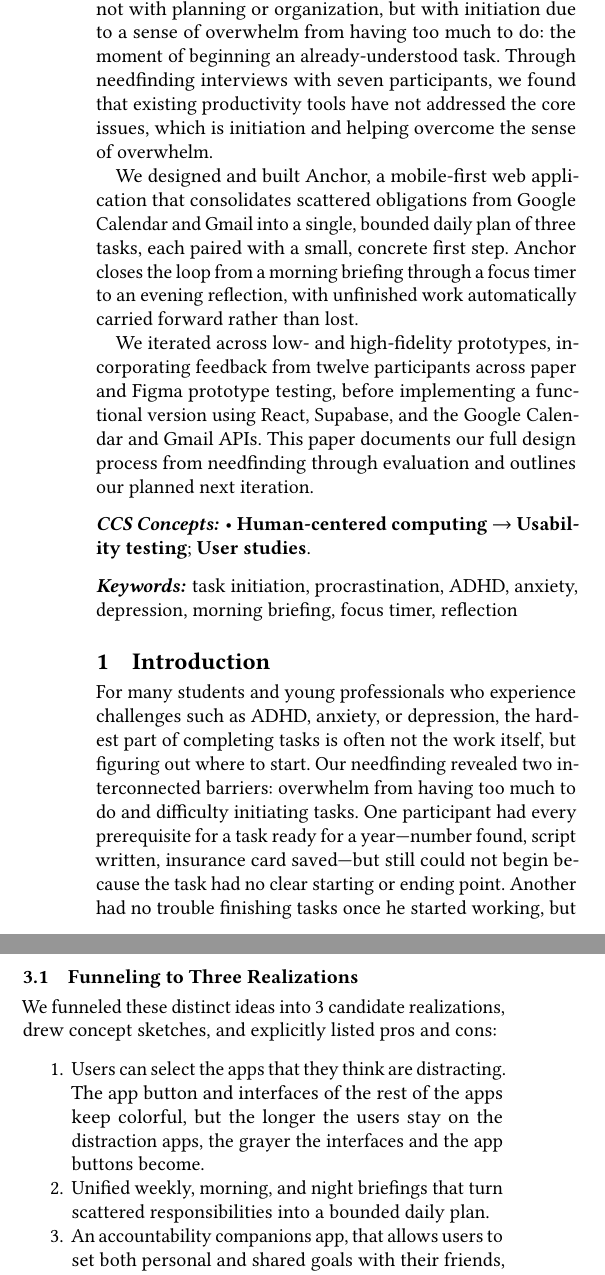
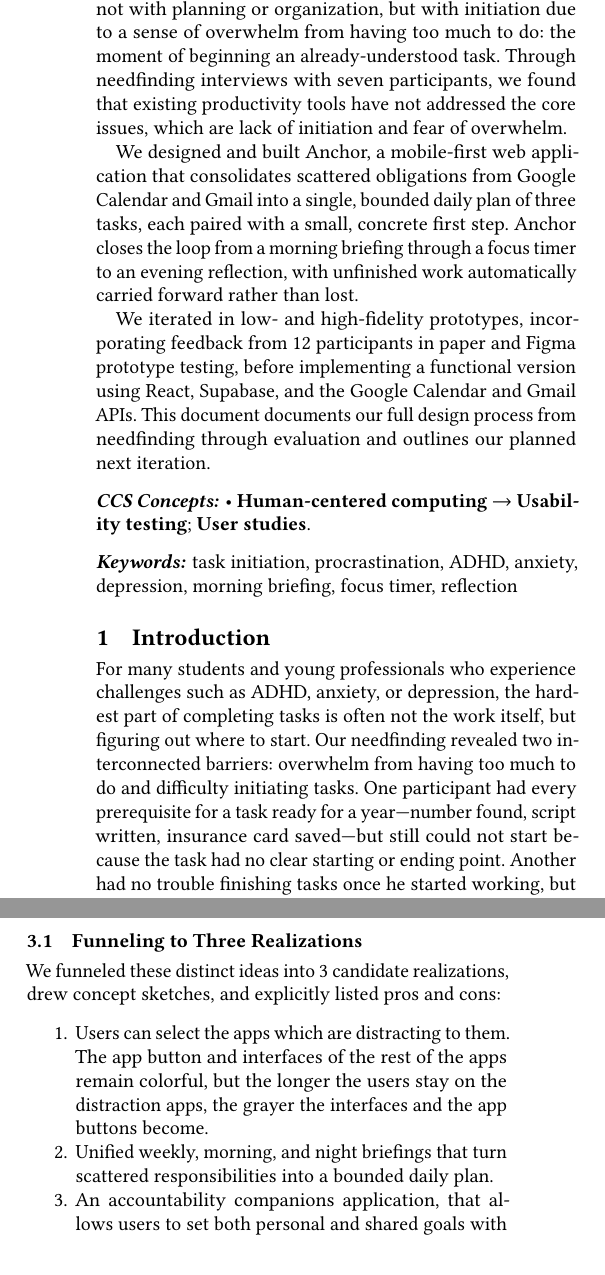
Before and after one commit to namikim0401/CHI---Achor, a LaTeX paper (anchor.tex): two parts of the columns of pages 1 and 2 of 8, joined at a grey line, cut so that both start at the same text. Compiled offline with pdfLaTeX.

Commit message:
Updates from Overleaf

```diff
--- a/anchor.tex
+++ b/anchor.tex
@@ -57,11 +57,11 @@
 \renewcommand{\shortauthors}{Bhowmick et al.}
 
 \begin{abstract}
-Students and young adults managing mental health challenges such as ADHD, anxiety, and depression often struggle not with planning or organization, but with initiation due to a sense of overwhelm from having too much to do: the moment of beginning an already-understood task. Through needfinding interviews with seven participants, we found that existing productivity tools have not addressed the core issues, which is initiation and helping overcome the sense of overwhelm.
+Students and young adults managing mental health challenges such as ADHD, anxiety, and depression often struggle not with planning or organization, but with initiation due to a sense of overwhelm from having too much to do: the moment of beginning an already-understood task. Through needfinding interviews with seven participants, we found that existing productivity tools have not addressed the core issues, which are lack of initiation and fear of overwhelm.
 
 We designed and built Anchor, a mobile-first web application that consolidates scattered obligations from Google Calendar and Gmail into a single, bounded daily plan of three tasks, each paired with a small, concrete first step. Anchor closes the loop from a morning briefing through a focus timer to an evening reflection, with unfinished work automatically carried forward rather than lost.
 
-We iterated across low- and high-fidelity prototypes, incorporating feedback from twelve participants across paper and Figma prototype testing, before implementing a functional version using React, Supabase, and the Google Calendar and Gmail APIs. This paper documents our full design process from needfinding through evaluation and outlines our planned next iteration.
+We iterated in low- and high-fidelity prototypes, incorporating feedback from 12 participants in paper and Figma prototype testing, before implementing a functional version using React, Supabase, and the Google Calendar and Gmail APIs. This document documents our full design process from needfinding through evaluation and outlines our planned next iteration.
 \end{abstract}
 
 \begin{CCSXML}
@@ -100,7 +100,7 @@ We iterated across low- and high-fidelity prototypes, incorporating feedback fro
 \maketitle
 
 \section{Introduction}
-For many students and young professionals who experience challenges such as ADHD, anxiety, or depression, the hardest part of completing tasks is often not the work itself, but figuring out where to start. Our needfinding revealed two interconnected barriers: overwhelm from having too much to do and difficulty initiating tasks. One participant had every prerequisite for a task ready for a year—number found, script written, insurance card saved—but still could not begin because the task had no clear starting or ending point. Another had no trouble finishing tasks once he started working, but the mental effort and preparation required often caused him to delay until the last minute. Across participants, scattered obligations across email, calendars, and chats, combined with ambiguous task requirements, made it difficult to determine what to prioritize or do first, increasing feelings of anxiety and overwhelm.
+For many students and young professionals who experience challenges such as ADHD, anxiety, or depression, the hardest part of completing tasks is often not the work itself, but figuring out where to start. Our needfinding revealed two interconnected barriers: overwhelm from having too much to do and difficulty initiating tasks. One participant had every prerequisite for a task ready for a year—number found, script written, insurance card saved—but still could not start because the task had no clear starting or ending point. Another had no trouble finishing tasks once he started working, but the mental effort and preparation required often caused him to delay until the last minute. Across participants, scattered obligations across emails, calendars, and chats, combined with ambiguous task requirements, made it difficult to determine what to prioritize or do first, increasing feelings of anxiety and overwhelm.
 
 This paper introduces Anchor, an application designed to reduce this cognitive overload and make starting feel more manageable. Rather than asking users to organize an endless list of responsibilities themselves, Anchor pulls scattered obligations into one place and operates on a simple, grounded philosophy: steady the day by limiting daily focus to three core tasks, or what we call “Anchors.” By narrowing an overwhelming set of responsibilities into a small number of priorities and identifying a concrete first step for each, Anchor aims to reduce cognitive overload, break through initiation paralysis, and turn stressful, chaotic work sessions into calmer, more intentional progress.
 
@@ -134,7 +134,7 @@ Each team member independently selected two rough ideas that they wanted to expl
 \subsection{Funneling to Three Realizations}
 We funneled these distinct ideas into 3 candidate realizations, drew concept sketches, and explicitly listed pros and cons:
 \begin{enumerate}
-  \item Users can select the apps that they think are distracting. The app button and interfaces of the rest of the apps keep colorful, but the longer the users stay on the distraction apps, the grayer the interfaces and the app buttons become.
+  \item Users can select the apps which are  distracting to them. The app button and interfaces of the rest of the apps remain colorful, but the longer the users stay on the distraction apps, the grayer the interfaces and the app buttons become.
 
   \begin{figure}[!htbp]
     \centering
@@ -155,7 +155,7 @@ We funneled these distinct ideas into 3 candidate realizations, drew concept ske
     \label{fig:funnel-briefing}
   \end{figure}
 
-  \item An accountability companions app, that allows users to set both personal and shared goals with their friends, track task progress, send encouragement, maintain shared streaks, and stay accountable. Through an optional AR mode, users can also study alongside a friend or accountability buddy in a shared virtual workspace, creating a stronger sense of co-presence while working.
+  \item An accountability companions application, that allows users to set both personal and shared goals with their friends, track task progress, send encouragement, maintain shared streaks, and stay accountable. Through an optional AR mode, users can also study alongside a friend or accountability buddy in a shared virtual workspace, creating a stronger sense of co-presence while working.
 
   \begin{figure}[!htbp]
     \centering
```
Also changed, not shown: anchor.tex (4 more changed lines).
